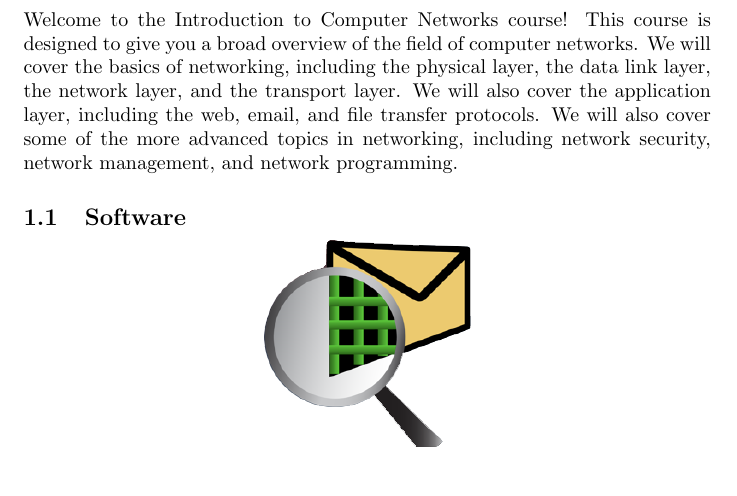
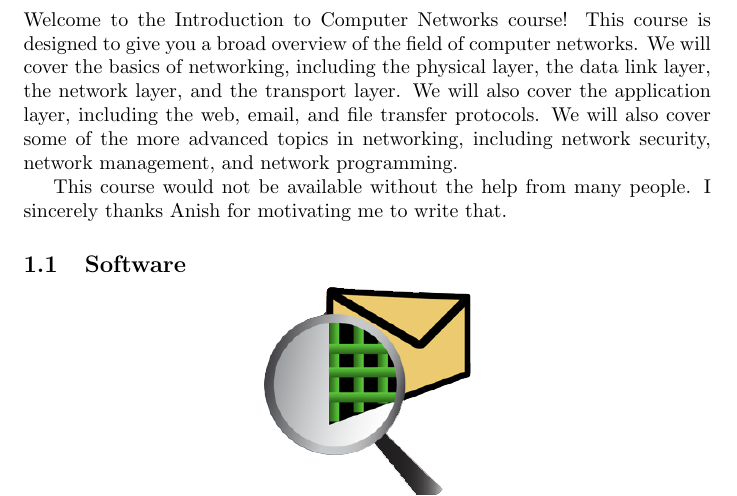
Before and after one commit to Yubo-Cao/cisco-note, a LaTeX document (main.tex, which reads soft_install.tex): part of page 2 of 8, cut so that both start at the same text, the shorter picture padded with empty space. Compiled offline with pdfLaTeX; a LaTeX package or settings file that is missing is left out.

Commit message:
feat(soft_install): add thanks.

```diff
--- a/soft_install.tex
+++ b/soft_install.tex
@@ -7,6 +7,9 @@ link layer, the network layer, and the transport layer. We will also cover the
 application layer, including the web, email, and file transfer protocols. We
 will also cover some of the more advanced topics in networking, including
 network security, network management, and network programming.
+
+This course would not be available without the help from many people. I
+sincerely thanks Anish for motivating me to write that.
 
 \subsection{Software}
 
```
